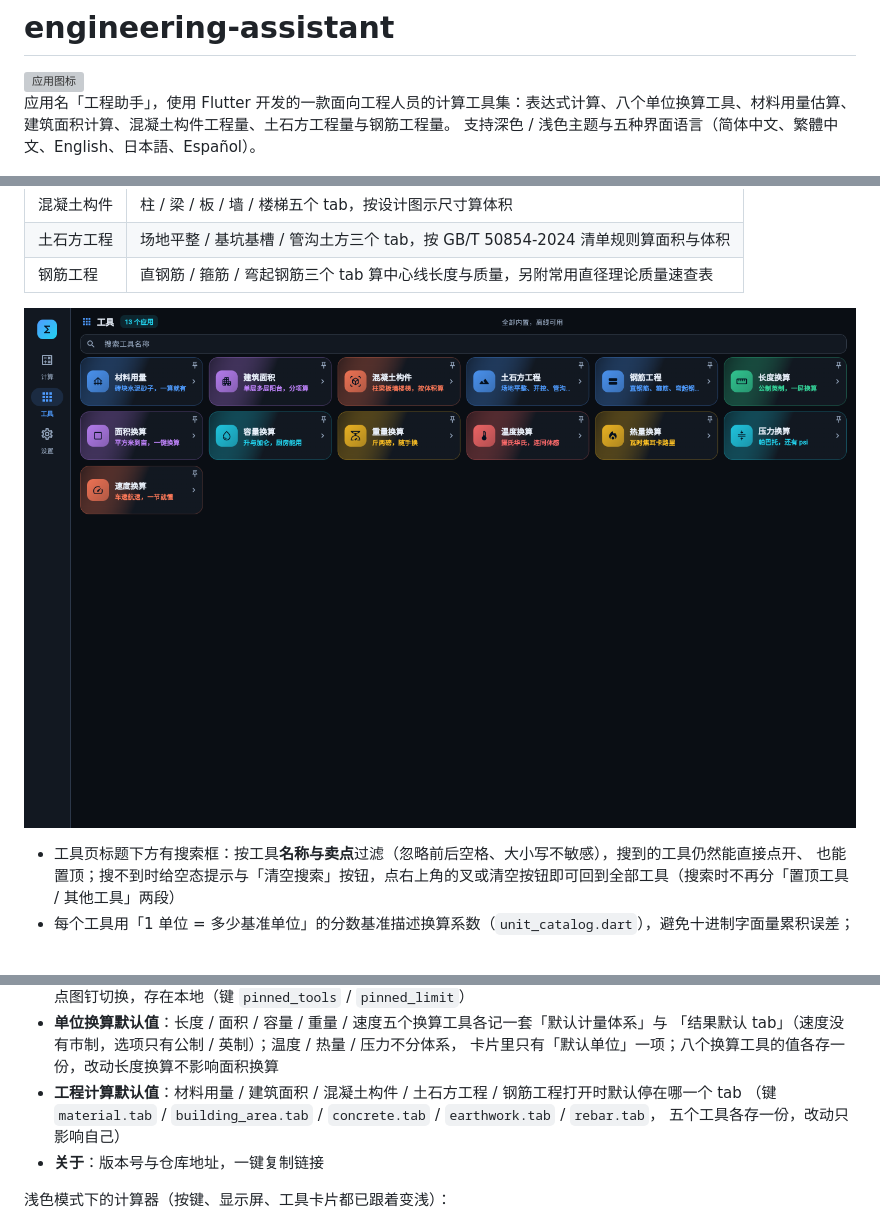
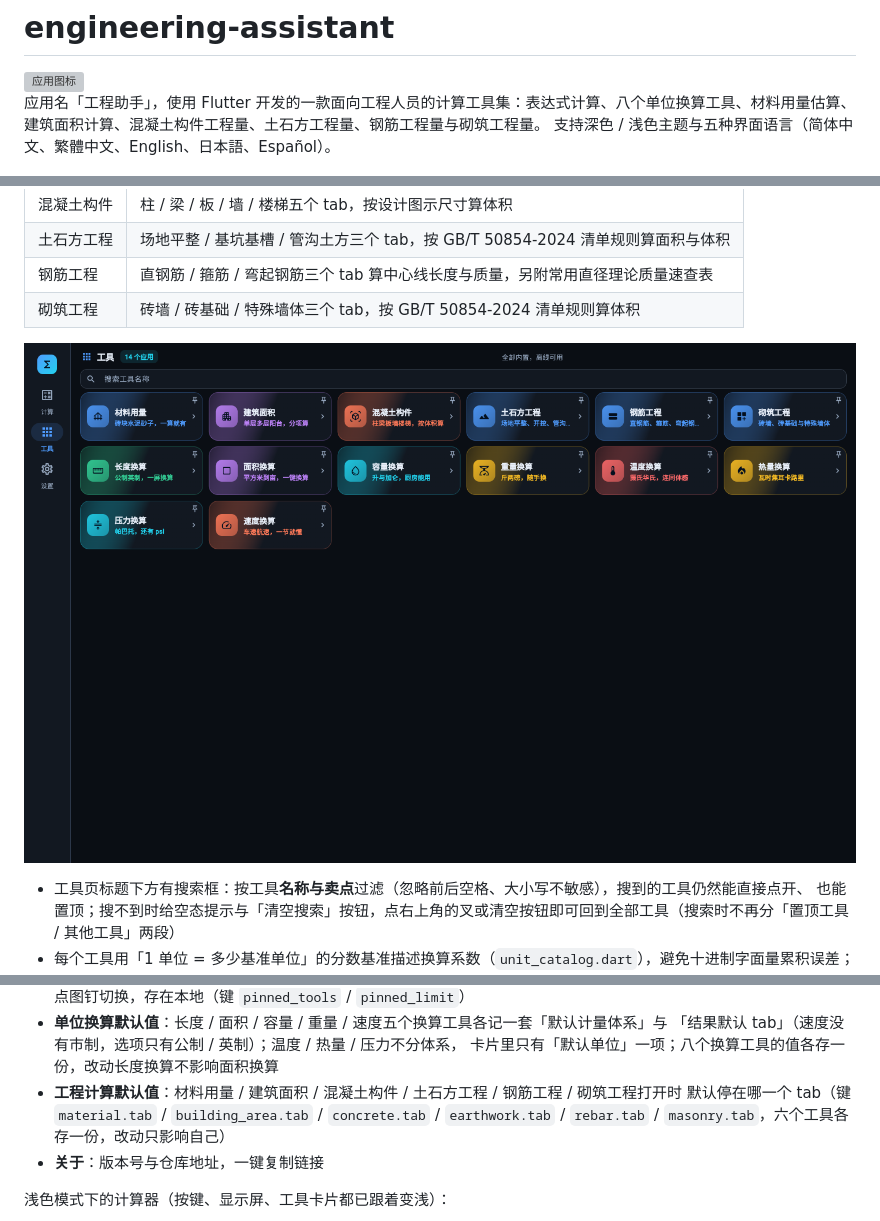
Before and after one commit to freewu/engineering-assistant, a Markdown page: README.md, 3 parts joined by grey strips. Drawn GitHub-style; pictures changed too: docs/screenshots/tools.png; grey boxes are pictures that could not be loaded.

```diff
--- a/README.md
+++ b/README.md
@@ -2,7 +2,7 @@
 
 <img src="logo.jpg" alt="应用图标" width="96" align="right" />
 
-应用名「工程助手」，使用 Flutter 开发的一款面向工程人员的计算工具集：表达式计算、八个单位换算工具、材料用量估算、建筑面积计算、混凝土构件工程量、土石方工程量与钢筋工程量。
+应用名「工程助手」，使用 Flutter 开发的一款面向工程人员的计算工具集：表达式计算、八个单位换算工具、材料用量估算、建筑面积计算、混凝土构件工程量、土石方工程量、钢筋工程量与砌筑工程量。
 支持深色 / 浅色主题与五种界面语言（简体中文、繁體中文、English、日本語、Español）。
 
 ![计算器](docs/screenshots/calculator.png)
@@ -55,6 +55,7 @@
 | 混凝土构件 | 柱 / 梁 / 板 / 墙 / 楼梯五个 tab，按设计图示尺寸算体积 |
 | 土石方工程 | 场地平整 / 基坑基槽 / 管沟土方三个 tab，按 GB/T 50854-2024 清单规则算面积与体积 |
 | 钢筋工程 | 直钢筋 / 箍筋 / 弯起钢筋三个 tab 算中心线长度与质量，另附常用直径理论质量速查表 |
+| 砌筑工程 | 砖墙 / 砖基础 / 特殊墙体三个 tab，按 GB/T 50854-2024 清单规则算体积 |
 
 ![工具](docs/screenshots/tools.png)
 
@@ -207,9 +229,9 @@ Web 端可深链：`?page=tools` 打开工具页（`?page=settings` 打开设置
 - **单位换算默认值**：长度 / 面积 / 容量 / 重量 / 速度五个换算工具各记一套「默认计量体系」与
   「结果默认 tab」（速度没有市制，选项只有公制 / 英制）；温度 / 热量 / 压力不分体系，
   卡片里只有「默认单位」一项；八个换算工具的值各存一份，改动长度换算不影响面积换算
-- **工程计算默认值**：材料用量 / 建筑面积 / 混凝土构件 / 土石方工程 / 钢筋工程打开时默认停在哪一个 tab
-  （键 `material.tab` / `building_area.tab` / `concrete.tab` / `earthwork.tab` / `rebar.tab`，
-  五个工具各存一份，改动只影响自己）
+- **工程计算默认值**：材料用量 / 建筑面积 / 混凝土构件 / 土石方工程 / 钢筋工程 / 砌筑工程打开时
+  默认停在哪一个 tab（键 `material.tab` / `building_area.tab` / `concrete.tab` / `earthwork.tab` /
+  `rebar.tab` / `masonry.tab`，六个工具各存一份，改动只影响自己）
 - **关于**：版本号与仓库地址，一键复制链接
 
 浅色模式下的计算器（按键、显示屏、工具卡片都已跟着变浅）：
```
Also changed, not shown: other parts of README.md (+22 -1 lines), AGENTS.md (+2 -2 lines), docs/screenshots/masonry.png (added), 12 other files.
